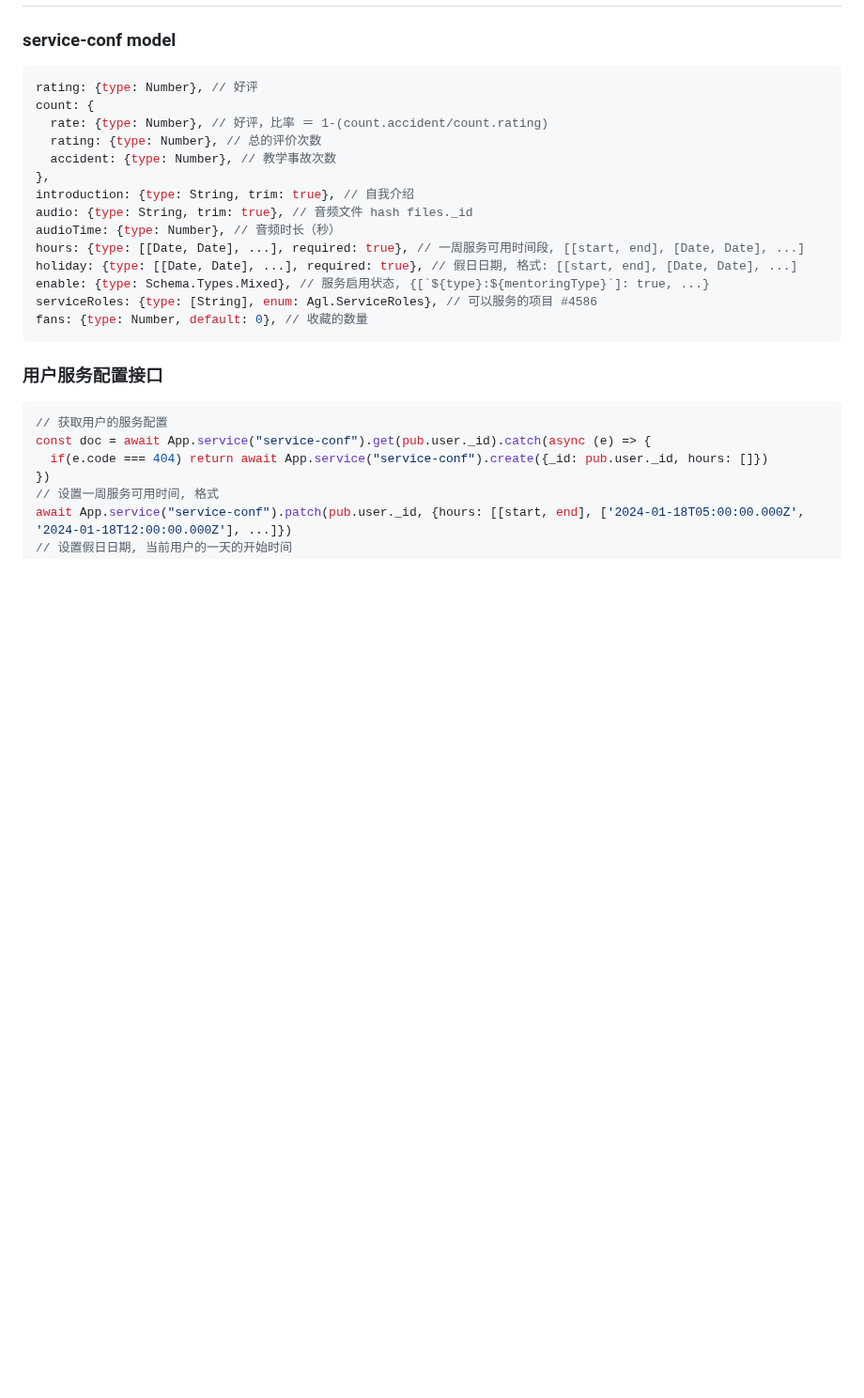
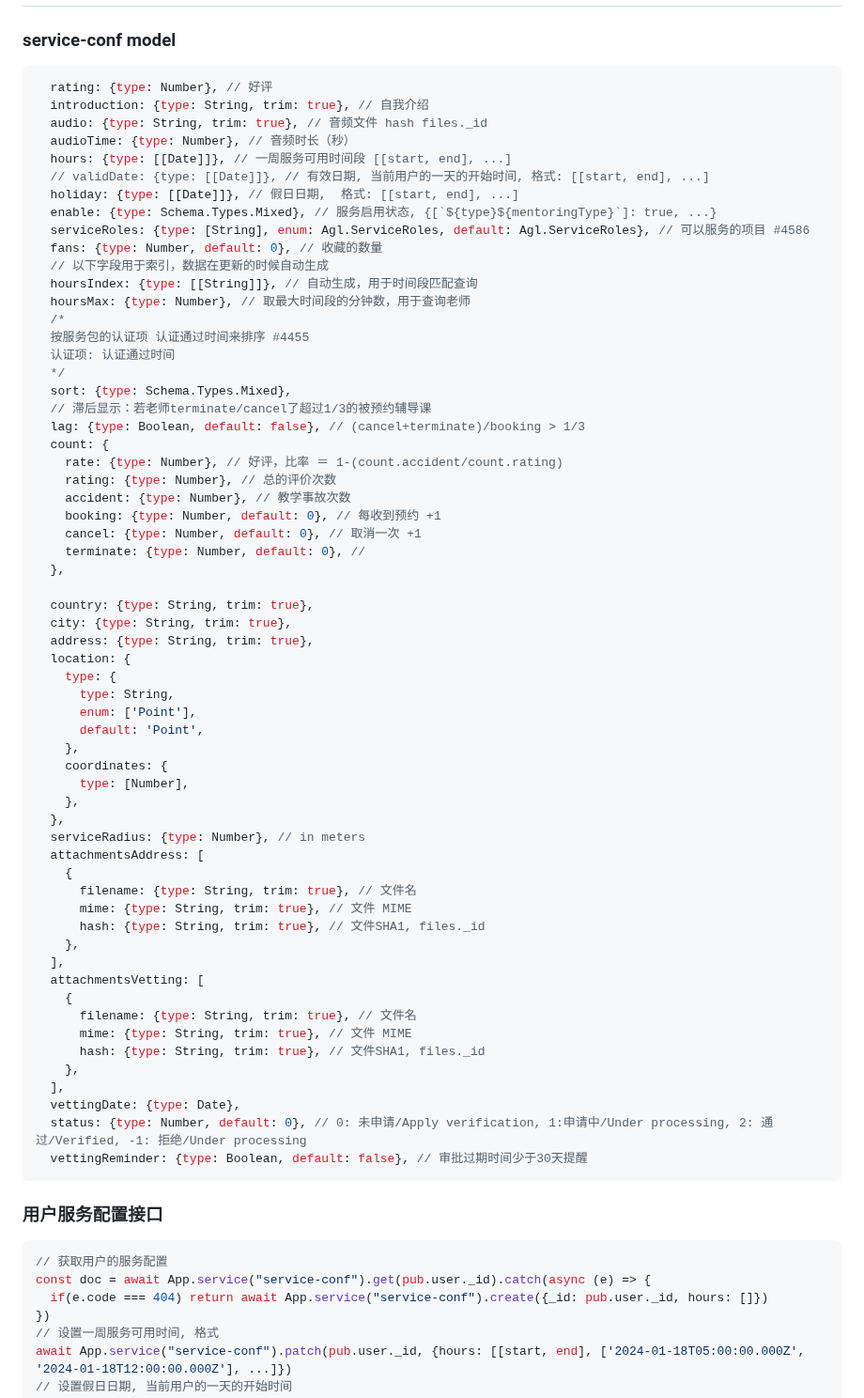
Before and after one commit to zran-nz/doc, a Markdown page: fio/service.md, the part around one of its changes. Shown at 94% size. Rendered like a GitHub page; blank space fills up the shorter version.

Commit message:
feat: service-conf

````diff
--- a/fio/service.md
+++ b/fio/service.md
@@ -325,20 +325,66 @@ await App.service('service-auth').find({
 ### service-conf model
 
 ```js
-rating: {type: Number}, // 好评
-count: {
-  rate: {type: Number}, // 好评，比率 ＝ 1-(count.accident/count.rating)
-  rating: {type: Number}, // 总的评价次数
-  accident: {type: Number}, // 教学事故次数
-},
-introduction: {type: String, trim: true}, // 自我介绍
-audio: {type: String, trim: true}, // 音频文件 hash files._id
-audioTime: {type: Number}, // 音频时长（秒）
-hours: {type: [[Date, Date], ...], required: true}, // 一周服务可用时间段, [[start, end], [Date, Date], ...]
-holiday: {type: [[Date, Date], ...], required: true}, // 假日日期, 格式: [[start, end], [Date, Date], ...]
-enable: {type: Schema.Types.Mixed}, // 服务启用状态, {[`${type}:${mentoringType}`]: true, ...}
-serviceRoles: {type: [String], enum: Agl.ServiceRoles}, // 可以服务的项目 #4586
-fans: {type: Number, default: 0}, // 收藏的数量
+  rating: {type: Number}, // 好评
+  introduction: {type: String, trim: true}, // 自我介绍
+  audio: {type: String, trim: true}, // 音频文件 hash files._id
+  audioTime: {type: Number}, // 音频时长（秒）
+  hours: {type: [[Date]]}, // 一周服务可用时间段 [[start, end], ...]
+  // validDate: {type: [[Date]]}, // 有效日期, 当前用户的一天的开始时间, 格式: [[start, end], ...]
+  holiday: {type: [[Date]]}, // 假日日期,  格式: [[start, end], ...]
+  enable: {type: Schema.Types.Mixed}, // 服务启用状态, {[`${type}${mentoringType}`]: true, ...}
+  serviceRoles: {type: [String], enum: Agl.ServiceRoles, default: Agl.ServiceRoles}, // 可以服务的项目 #4586
+  fans: {type: Number, default: 0}, // 收藏的数量
+  // 以下字段用于索引，数据在更新的时候自动生成
+  hoursIndex: {type: [[String]]}, // 自动生成，用于时间段匹配查询
+  hoursMax: {type: Number}, // 取最大时间段的分钟数，用于查询老师
+  /*
+  按服务包的认证项 认证通过时间来排序 #4455
+  认证项: 认证通过时间
+  */
+  sort: {type: Schema.Types.Mixed},
+  // 滞后显示：若老师terminate/cancel了超过1/3的被预约辅导课
+  lag: {type: Boolean, default: false}, // (cancel+terminate)/booking > 1/3
+  count: {
+    rate: {type: Number}, // 好评，比率 ＝ 1-(count.accident/count.rating)
+    rating: {type: Number}, // 总的评价次数
+    accident: {type: Number}, // 教学事故次数
+    booking: {type: Number, default: 0}, // 每收到预约 +1
+    cancel: {type: Number, default: 0}, // 取消一次 +1
+    terminate: {type: Number, default: 0}, //
+  },
+
+  country: {type: String, trim: true},
+  city: {type: String, trim: true},
+  address: {type: String, trim: true},
+  location: {
+    type: {
+      type: String,
+      enum: ['Point'],
+      default: 'Point',
+    },
+    coordinates: {
+      type: [Number],
+    },
+  },
+  serviceRadius: {type: Number}, // in meters
+  attachmentsAddress: [
+    {
+      filename: {type: String, trim: true}, // 文件名
+      mime: {type: String, trim: true}, // 文件 MIME
+      hash: {type: String, trim: true}, // 文件SHA1, files._id
+    },
+  ],
+  attachmentsVetting: [
+    {
+      filename: {type: String, trim: true}, // 文件名
+      mime: {type: String, trim: true}, // 文件 MIME
+      hash: {type: String, trim: true}, // 文件SHA1, files._id
+    },
+  ],
+  vettingDate: {type: Date},
+  status: {type: Number, default: 0}, // 0: 未申请/Apply verification, 1:申请中/Under processing, 2: 通过/Verified, -1: 拒绝/Under processing
+  vettingReminder: {type: Boolean, default: false}, // 审批过期时间少于30天提醒
 ```
 
 ### 用户服务配置接口
````
Also changed, not shown: other parts of fio/service.md (+15 -0 lines).
